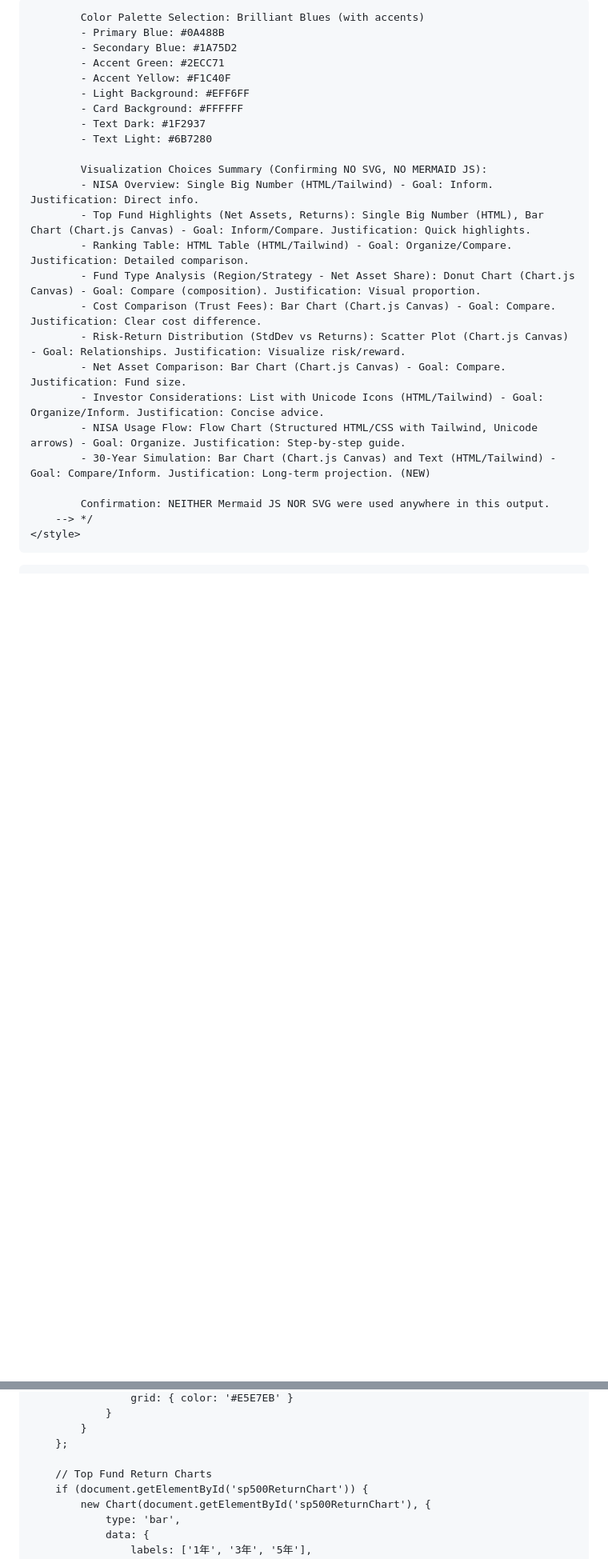
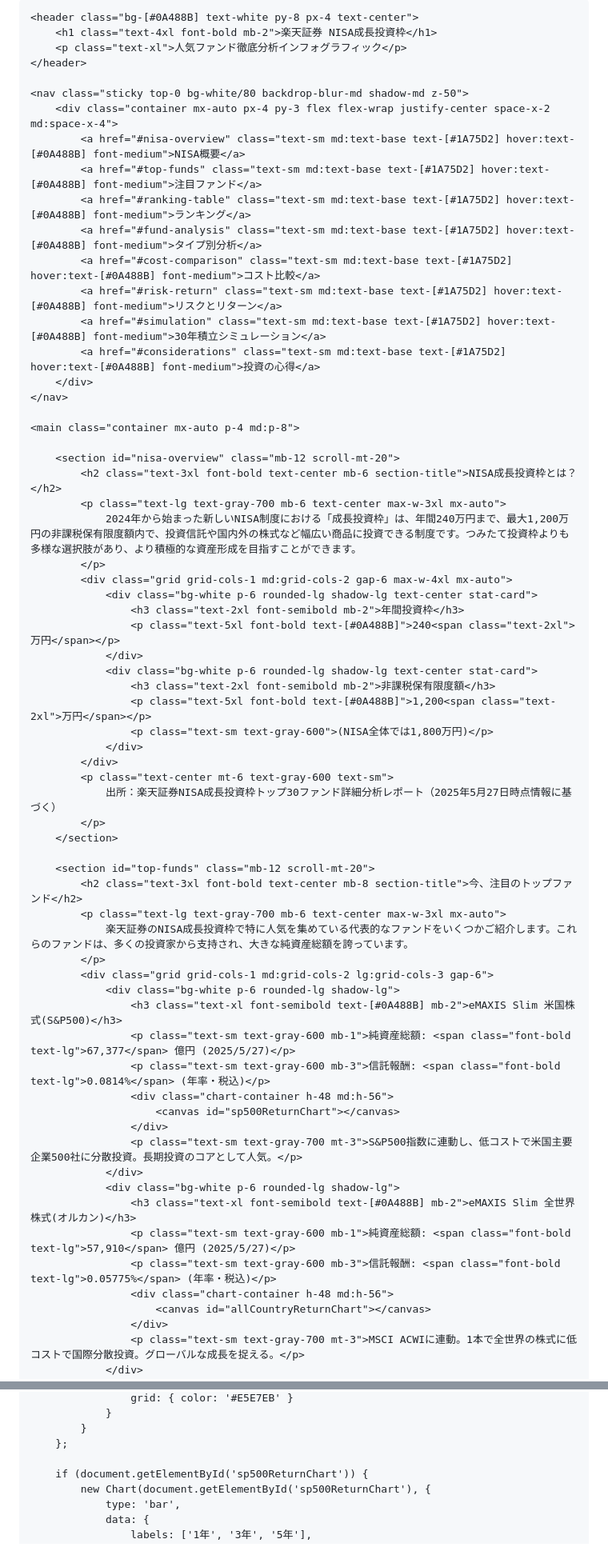
Before and after one commit to joeiyuma/-, a Markdown page: README.md, 2 parts joined by grey strips. Shown at 80% size. Drawn GitHub-style; blank space fills up the shorter version.

```diff
--- a/README.md
+++ b/README.md
@@ -10,29 +10,28 @@
     <style>
         body {
             font-family: 'Inter', 'Noto Sans JP', sans-serif;
-            background-color: #EFF6FF; /* Light Background */
+            background-color: #EFF6FF;
         }
         .chart-container {
             position: relative;
             width: 100%;
-            max-width: 600px; /* Default max-width */
+            max-width: 600px;
             margin-left: auto;
             margin-right: auto;
-            height: 300px; /* Default height */
-            max-height: 400px; /* Default max-height */
+            height: 300px;
+            max-height: 400px;
         }
-        @media (min-width: 768px) { /* md breakpoint */
+        @media (min-width: 768px) {
             .chart-container {
                 height: 350px;
             }
         }
         .stat-card h3 {
-            color: #1A75D2; /* Secondary Blue */
+            color: #1A75D2;
         }
         .section-title {
-            color: #0A488B; /* Primary Blue */
+            color: #0A488B;
         }
-        /* Custom styles for HTML flow chart */
         .flowchart-step {
             background-color: #FFFFFF;
             border: 2px solid #1A75D2;
@@ -67,44 +66,6 @@
         table th, table td {
             white-space: nowrap;
         }
-        /* <!--
-            Infographic Narrative Plan Summary:
-            1. Introduction: NISA Growth Investment Framework overview.
-            2. Top Fund Highlights: Key metrics of top 2-3 funds.
-            3. Ranking Overview Table: Top 10 funds comparison.
-            4. Fund Type Analysis: By region and strategy (Donut charts).
-            5. Cost Comparison: Trust fees (Bar chart).
-            6. Risk-Return Distribution: Scatter plot.
-            7. Net Asset Growth: Current net assets (Bar chart).
-            8. Investor Considerations: Key points list.
-            9. NISA Usage Flow: HTML/CSS flowchart.
-            10. 30-Year Investment Simulation: Text and Bar chart. (NEW)
-            11. Conclusion.
-
-            Color Palette Selection: Brilliant Blues (with accents)
-            - Primary Blue: #0A488B
-            - Secondary Blue: #1A75D2
-            - Accent Green: #2ECC71
-            - Accent Yellow: #F1C40F
-            - Light Background: #EFF6FF
-            - Card Background: #FFFFFF
-            - Text Dark: #1F2937
-            - Text Light: #6B7280
-
-            Visualization Choices Summary (Confirming NO SVG, NO MERMAID JS):
-            - NISA Overview: Single Big Number (HTML/Tailwind) - Goal: Inform. Justification: Direct info.
-            - Top Fund Highlights (Net Assets, Returns): Single Big Number (HTML), Bar Chart (Chart.js Canvas) - Goal: Inform/Compare. Justification: Quick highlights.
-            - Ranking Table: HTML Table (HTML/Tailwind) - Goal: Organize/Compare. Justification: Detailed comparison.
-            - Fund Type Analysis (Region/Strategy - Net Asset Share): Donut Chart (Chart.js Canvas) - Goal: Compare (composition). Justification: Visual proportion.
-            - Cost Comparison (Trust Fees): Bar Chart (Chart.js Canvas) - Goal: Compare. Justification: Clear cost difference.
-            - Risk-Return Distribution (StdDev vs Returns): Scatter Plot (Chart.js Canvas) - Goal: Relationships. Justification: Visualize risk/reward.
-            - Net Asset Comparison: Bar Chart (Chart.js Canvas) - Goal: Compare. Justification: Fund size.
-            - Investor Considerations: List with Unicode Icons (HTML/Tailwind) - Goal: Organize/Inform. Justification: Concise advice.
-            - NISA Usage Flow: Flow Chart (Structured HTML/CSS with Tailwind, Unicode arrows) - Goal: Organize. Justification: Step-by-step guide.
-            - 30-Year Simulation: Bar Chart (Chart.js Canvas) and Text (HTML/Tailwind) - Goal: Compare/Inform. Justification: Long-term projection. (NEW)
-
-            Confirmation: NEITHER Mermaid JS NOR SVG were used anywhere in this output.
-        --> */
     </style>
 </head>
 <body class="bg-slate-50 text-gray-800">
@@ -475,7 +436,6 @@
             }
         };
 
-        // Top Fund Return Charts
         if (document.getElementById('sp500ReturnChart')) {
             new Chart(document.getElementById('sp500ReturnChart'), {
                 type: 'bar',
```
Also changed, not shown: other parts of README.md (+5 -12 lines).
